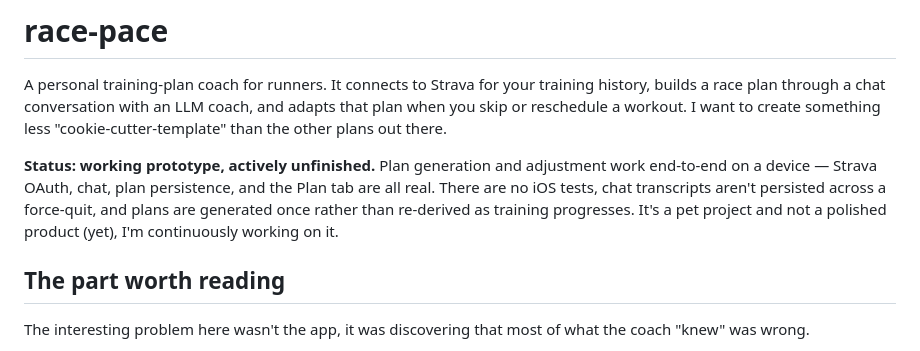
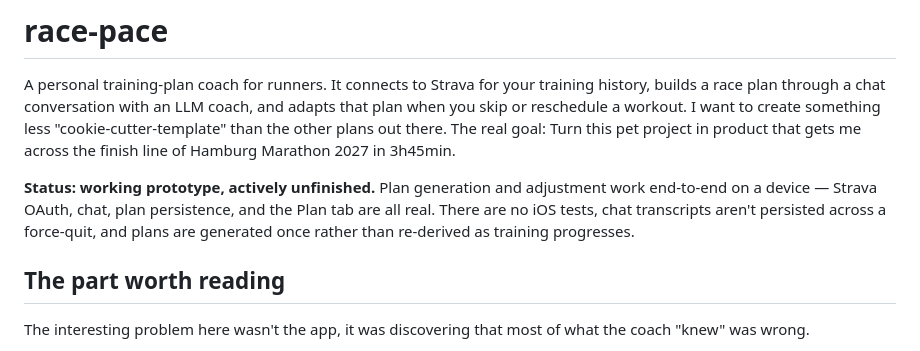
Before and after one commit to silkehof/race-pace, a Markdown page: README.md, the part around the change. Rendered like a GitHub page.

```diff
--- a/README.md
+++ b/README.md
@@ -2,14 +2,15 @@
 
 A personal training-plan coach for runners. It connects to Strava for your training
 history, builds a race plan through a chat conversation with an LLM coach, and adapts
-that plan when you skip or reschedule a workout. I want to create something less "cookie-cutter-template"
-than the other plans out there.
+that plan when you skip or reschedule a workout.
+I want to create something less "cookie-cutter-template" than the other plans out there.
+The real goal: Turn this pet project in product that gets me across the finish line
+of Hamburg Marathon 2027 in 3h45min.
 
 **Status: working prototype, actively unfinished.** Plan generation and adjustment work
 end-to-end on a device — Strava OAuth, chat, plan persistence, and the Plan tab are all
 real. There are no iOS tests, chat transcripts aren't persisted across a force-quit, and
-plans are generated once rather than re-derived as training progresses. It's a pet
-project and not a polished product (yet), I'm continuously working on it.
+plans are generated once rather than re-derived as training progresses.
 
 ## The part worth reading
 
```
